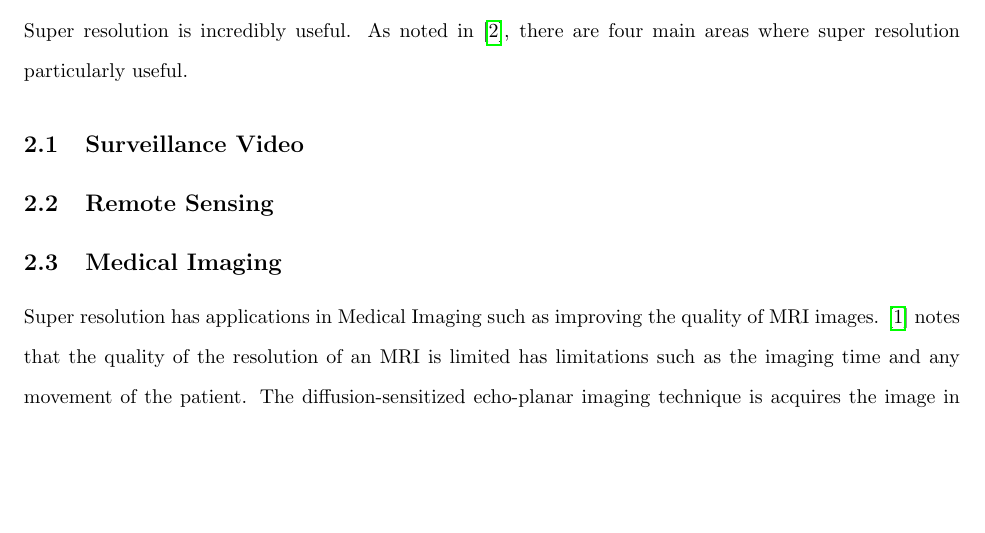
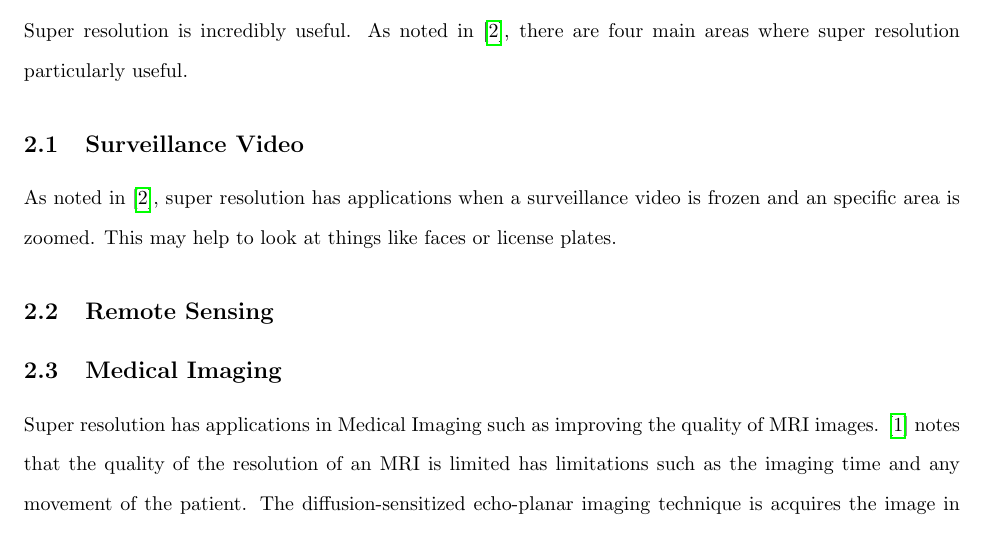
Before and after one commit to MichaelStergianis/MATH4042-project, a LaTeX document (progress-report/progress-report.tex): part of page 1 of 2, cut so that both start at the same text, the shorter picture padded with empty space. Compiled offline with pdfLaTeX.

Commit message:
Surveillance video subsection done

```diff
--- a/progress-report/progress-report.tex
+++ b/progress-report/progress-report.tex
@@ -28,11 +28,14 @@ the resolution of images.
 %
 \section{Uses}
 \label{sec:uses}
+
 Super resolution is incredibly useful. As noted in
 \cite{Yang2010ImageSH}, there are four main areas where super
 resolution particularly useful.
 \subsection{Surveillance Video}
-
+As noted in \cite{Yang2010ImageSH}, super resolution has applications
+when a surveillance video is frozen and an specific area is
+zoomed. This may help to look at things like faces or license plates.
 \subsection{Remote Sensing}
 
 \subsection{Medical Imaging}
```
